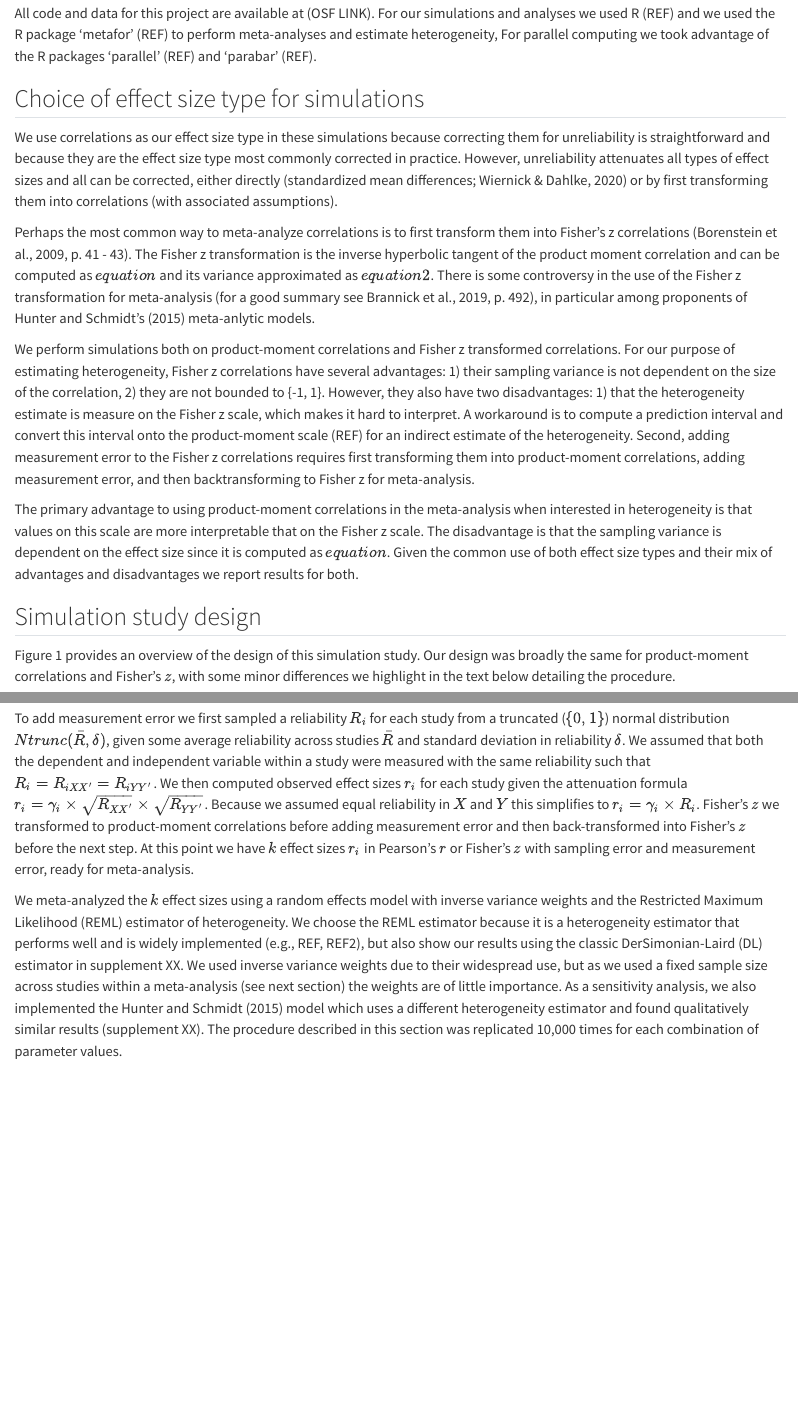
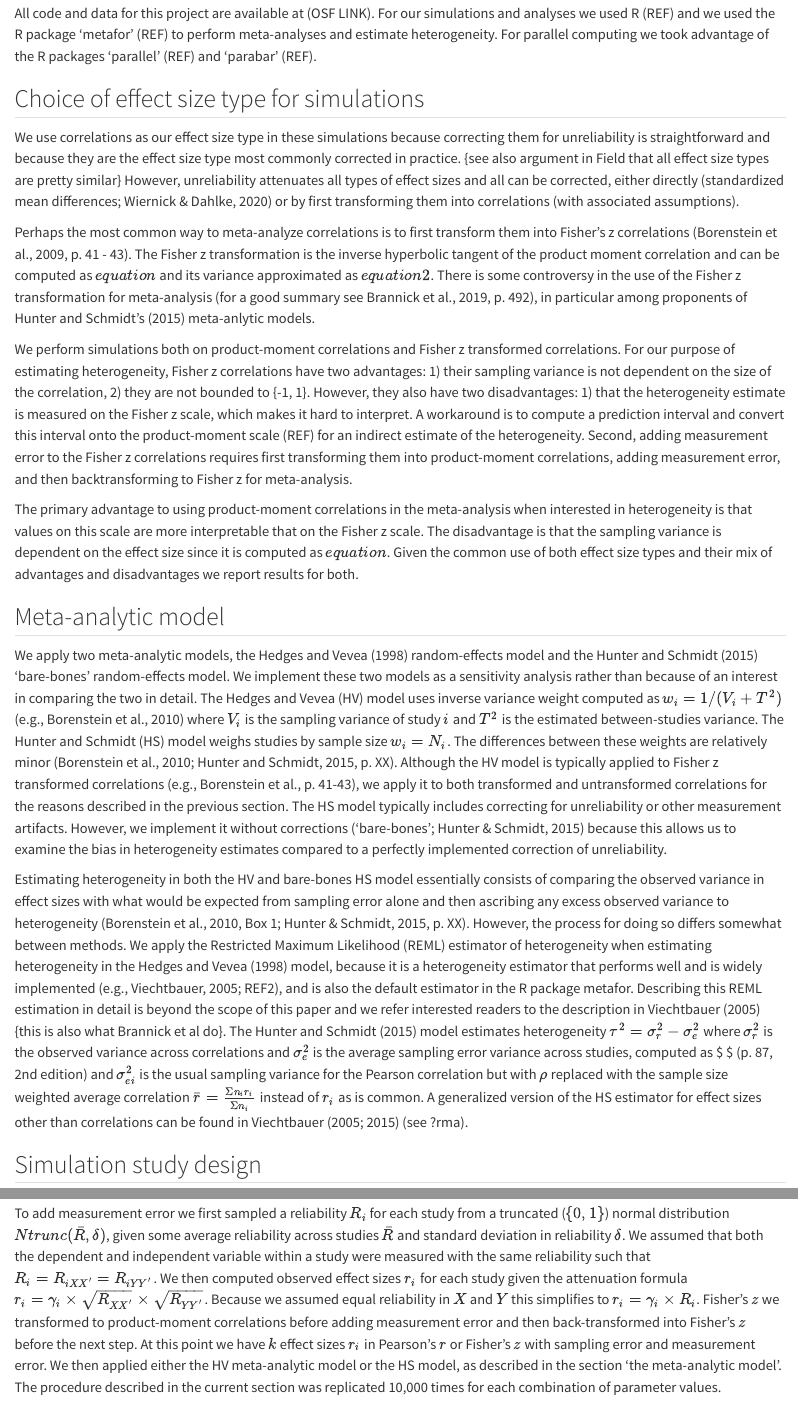
Before and after one commit to Jaeoc/unreliable-heterogeneity, a Quarto document (manuscript/methods.qmd): the page in a window 1100 px wide, from 60 px down, and a second part further down, joined at a grey line. Rendered offline with R 4.5, knitr and Pandoc in place of Quarto, with nearby package versions; drawn as R Markdown's standard HTML page in place of the format the file asks for.

Commit message:
added model to methods

```diff
--- a/manuscript/methods.qmd
+++ b/manuscript/methods.qmd
@@ -9,17 +9,24 @@
 
 # Methods
 
-All code and data for this project are available at (OSF LINK). For our simulations and analyses we used R (REF) and we used the R package 'metafor' (REF) to perform meta-analyses and estimate heterogeneity, For parallel computing we took advantage of the R packages 'parallel' (REF) and 'parabar' (REF).
+All code and data for this project are available at (OSF LINK). For our simulations and analyses we used R (REF) and we used the R package 'metafor' (REF) to perform meta-analyses and estimate heterogeneity. For parallel computing we took advantage of the R packages 'parallel' (REF) and 'parabar' (REF).
 
 ## Choice of effect size type for simulations
 
-We use correlations as our effect size type in these simulations because correcting them for unreliability is straightforward and because they are the effect size type most commonly corrected in practice. However, unreliability attenuates all types of effect sizes and all can be corrected, either directly (standardized mean differences; Wiernick & Dahlke, 2020) or by first transforming them into correlations (with associated assumptions).
+We use correlations as our effect size type in these simulations because correcting them for unreliability is straightforward and because they are the effect size type most commonly corrected in practice. {see also argument in Field that all effect size types are pretty similar} However, unreliability attenuates all types of effect sizes and all can be corrected, either directly (standardized mean differences; Wiernick & Dahlke, 2020) or by first transforming them into correlations (with associated assumptions).
 
 Perhaps the most common way to meta-analyze correlations is to first transform them into Fisher's z correlations (Borenstein et al., 2009, p. 41 - 43). The Fisher z transformation is the inverse hyperbolic tangent of the product moment correlation and can be computed as $equation$ and its variance approximated as $equation2$. There is some controversy in the use of the Fisher z transformation for meta-analysis (for a good summary see Brannick et al., 2019, p. 492), in particular among proponents of Hunter and Schmidt's (2015) meta-anlytic models.
 
-We perform simulations both on product-moment correlations and Fisher z transformed correlations. For our purpose of estimating heterogeneity, Fisher z correlations have several advantages: 1) their sampling variance is not dependent on the size of the correlation, 2) they are not bounded to {-1, 1}. However, they also have two disadvantages: 1) that the heterogeneity estimate is measure on the Fisher z scale, which makes it hard to interpret. A workaround is to compute a prediction interval and convert this interval onto the product-moment scale (REF) for an indirect estimate of the heterogeneity. Second, adding measurement error to the Fisher z correlations requires first transforming them into product-moment correlations, adding measurement error, and then backtransforming to Fisher z for meta-analysis.
+We perform simulations both on product-moment correlations and Fisher z transformed correlations. For our purpose of estimating heterogeneity, Fisher z correlations have two advantages: 1) their sampling variance is not dependent on the size of the correlation, 2) they are not bounded to {-1, 1}. However, they also have two disadvantages: 1) that the heterogeneity estimate is measured on the Fisher z scale, which makes it hard to interpret. A workaround is to compute a prediction interval and convert this interval onto the product-moment scale (REF) for an indirect estimate of the heterogeneity. Second, adding measurement error to the Fisher z correlations requires first transforming them into product-moment correlations, adding measurement error, and then backtransforming to Fisher z for meta-analysis.
 
 The primary advantage to using product-moment correlations in the meta-analysis when interested in heterogeneity is that values on this scale are more interpretable that on the Fisher z scale. The disadvantage is that the sampling variance is dependent on the effect size since it is computed as $equation$. Given the common use of both effect size types and their mix of advantages and disadvantages we report results for both.
+
+## Meta-analytic model
+
+We apply two meta-analytic models, the Hedges and Vevea (1998) random-effects  model and the Hunter and Schmidt (2015) 'bare-bones' random-effects model. We implement these two models as a sensitivity analysis rather than because of an interest in comparing the two in detail. The Hedges and Vevea (HV) model uses inverse variance weight computed as $w_i = 1 / (V_i + T^2)$ (e.g., Borenstein et al., 2010) where $V_i$ is the sampling variance of study $i$ and $T^2$ is the estimated between-studies variance. The Hunter and Schmidt (HS) model weighs studies by sample size $w_i = N_i$. The differences between these weights are relatively minor (Borenstein et al., 2010; Hunter and Schmidt, 2015, p. XX). Although the HV model is typically applied to Fisher z transformed correlations (e.g., Borenstein et al., p. 41-43), we apply it to both transformed and untransformed correlations for the reasons described in the previous section. The HS model typically includes correcting for unreliability or other measurement artifacts. However, we implement it without corrections ('bare-bones'; Hunter & Schmidt, 2015) because this allows us to examine the bias in heterogeneity estimates compared to a perfectly implemented correction of unreliability.
+
+Estimating heterogeneity in both the HV and bare-bones HS model essentially consists of comparing the observed variance in effect sizes with what would be expected from sampling error alone and then ascribing any excess observed variance to heterogeneity (Borenstein et al., 2010, Box 1; Hunter & Schmidt, 2015, p. XX). However, the process for doing so differs somewhat between methods. We apply the Restricted Maximum Likelihood (REML) estimator of heterogeneity when estimating heterogeneity in the Hedges and Vevea (1998) model, because it is a heterogeneity estimator that performs well and is widely implemented (e.g., Viechtbauer, 2005; REF2), and is also the default estimator in the R package metafor. Describing this REML estimation in detail is beyond the scope of this paper and we refer interested readers to the description in Viechtbauer (2005) {this is also what Brannick et al do}. The Hunter and Schmidt (2015) model estimates heterogeneity $\tau^2 = \sigma^2_r - \sigma^2_e$ where  $\sigma^2_r$ is the observed variance across correlations and $\sigma^2_e$ is the average sampling error variance across studies, computed as $ \frac{\Sigma[N_i \sigma^2_{ei}]}{\Sigma N_i}$ (p. 87, 2nd edition) and $\sigma^2_{ei}$ is the usual sampling variance for the Pearson correlation but with $\rho$ replaced with the sample size weighted average correlation $\bar{r} = \frac{\Sigma n_i r_i}{\Sigma n_i}$ instead of $r_i$ as is common. A generalized version of the HS estimator for effect sizes other than correlations can be found in Viechtbauer (2005; 2015) (see ?rma).
+
 
 ## Simulation study design
 
@@ -35,9 +42,7 @@
 
 For each of the $k$ sampled true study effect sizes $\theta_i$ we then sampled one observed effect size $\gamma_i$ from a truncated normal distribution $Ntrunc(\theta_i, \sigma_i^2)$, using the same truncation procedure. The sampling variance $\sigma_i^2$ for each true effect size $\theta_i$ we computed using the standard formula for Pearson's $r$ $\sigma_i^2 =  \frac{(1 - \theta_i^2)^2}{N_i - 1}$ where $N_i$ is the total sample size for study $i = 1, ..., k$. For Fisher's $z$ no truncation was applied and we approximated the sampling variance as $\sigma^2_i = \frac{1}{N_i - 3}$. At this point we have $k$ sampled effect sizes $\gamma_i$ in Pearson's $r$ or Fisher's $z$ without measurement error.
 
-To add measurement error we first sampled a reliability $R_i$ for each study from a truncated ($\{0, 1\}$) normal distribution $Ntrunc(\bar{R}, \delta)$, given some average reliability across studies $\bar{R}$ and standard deviation in reliability $\delta$. We assumed that both the dependent and independent variable within a study were measured with the same reliability such that $R_i = R_{iXX'} = R_{iYY'}$. We then computed observed effect sizes $r_i$ for each study given the attenuation formula $r_{i} = \gamma_i \times \sqrt{R_{XX'}} \times \sqrt{R_{YY'}}$. Because we assumed equal reliability in $X$ and $Y$ this simplifies to $r_i = \gamma_i \times R_i$.   Fisher's $z$ we transformed to product-moment correlations before adding measurement error and then back-transformed into Fisher's $z$ before the next step. At this point we have $k$ effect sizes $r_i$ in Pearson's $r$ or Fisher's $z$ with sampling error and measurement error, ready for meta-analysis.
-
-We meta-analyzed the $k$ effect sizes using a random effects model with inverse variance weights and the Restricted Maximum Likelihood (REML) estimator of heterogeneity. We choose the REML estimator because it is a heterogeneity estimator that performs well and is widely implemented (e.g., REF, REF2), but also show our results using the classic DerSimonian-Laird (DL) estimator in supplement XX. We used inverse variance weights due to their widespread use, but as we used a fixed sample size across studies within a meta-analysis (see next section) the weights are of little importance. As a sensitivity analysis, we also implemented the Hunter and Schmidt (2015) model which uses a different heterogeneity estimator and found qualitatively similar results (supplement XX). The procedure described in this section was replicated 10,000 times for each combination of parameter values.
+To add measurement error we first sampled a reliability $R_i$ for each study from a truncated ($\{0, 1\}$) normal distribution $Ntrunc(\bar{R}, \delta)$, given some average reliability across studies $\bar{R}$ and standard deviation in reliability $\delta$. We assumed that both the dependent and independent variable within a study were measured with the same reliability such that $R_i = R_{iXX'} = R_{iYY'}$. We then computed observed effect sizes $r_i$ for each study given the attenuation formula $r_{i} = \gamma_i \times \sqrt{R_{XX'}} \times \sqrt{R_{YY'}}$. Because we assumed equal reliability in $X$ and $Y$ this simplifies to $r_i = \gamma_i \times R_i$.   Fisher's $z$ we transformed to product-moment correlations before adding measurement error and then back-transformed into Fisher's $z$ before the next step. At this point we have $k$ effect sizes $r_i$ in Pearson's $r$ or Fisher's $z$ with sampling error and measurement error. We then applied either the HV meta-analytic model or the HS model, as described in the section 'the meta-analytic model'. The procedure described in the current section was replicated 10,000 times for each combination of parameter values.
 
 ## Parameter values
 
```
